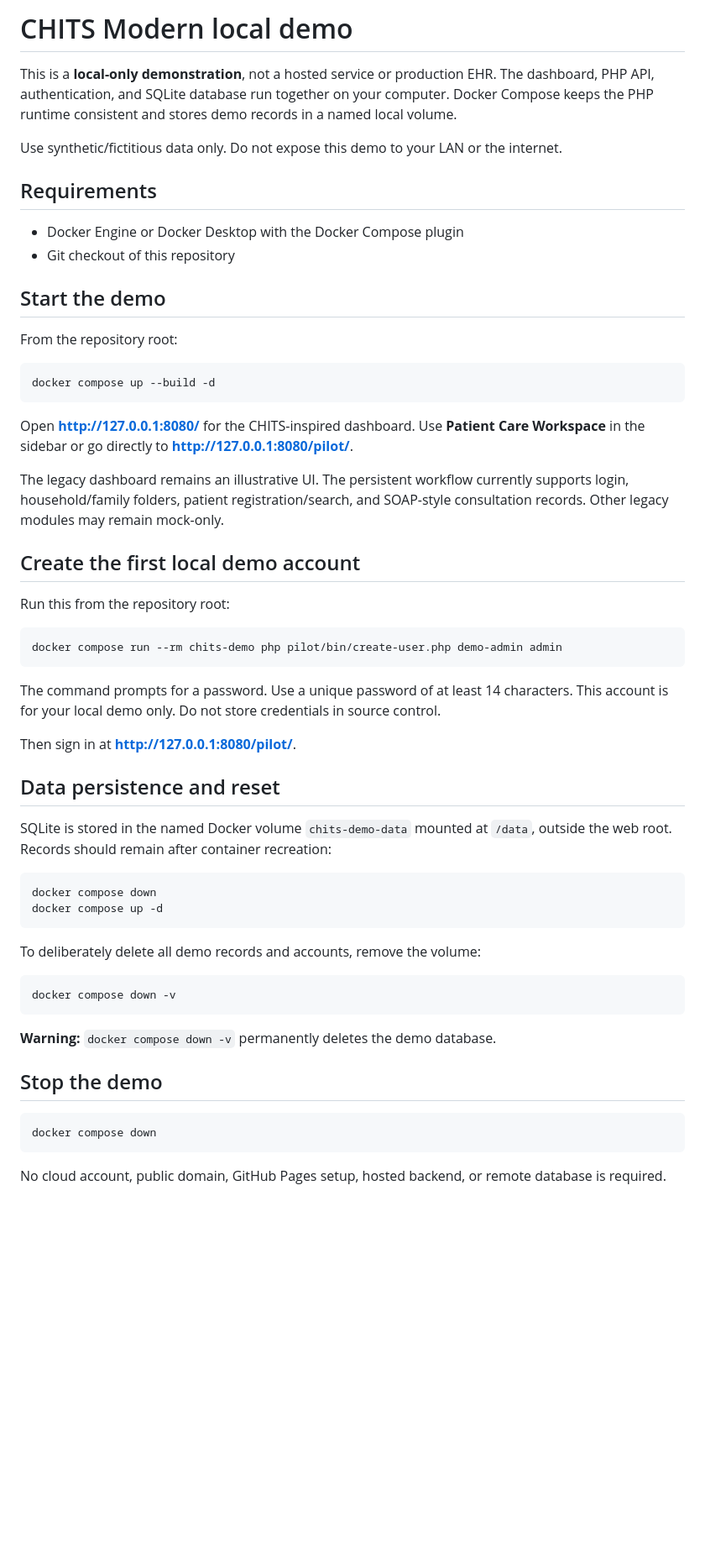
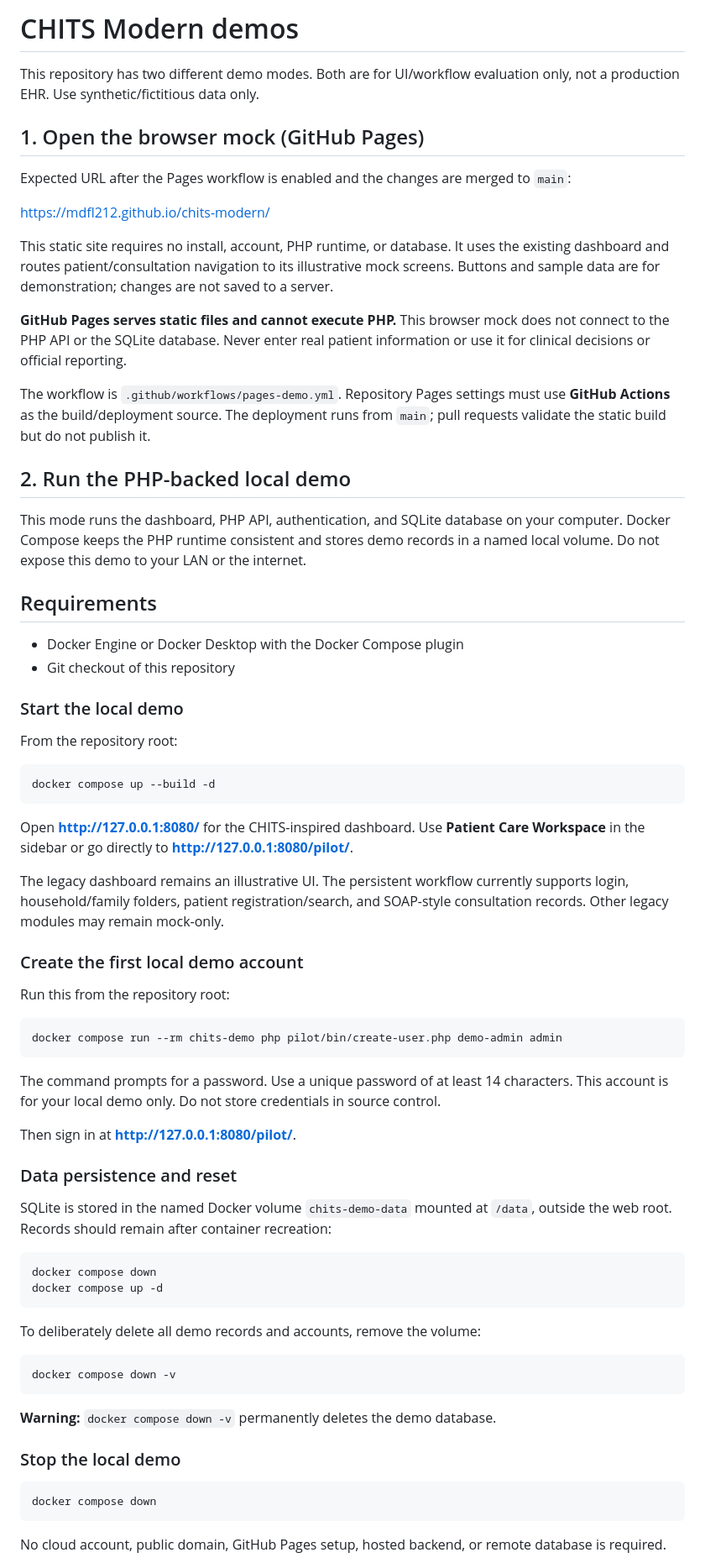
Before and after one commit to mdfl212/chits-modern, a Markdown page: docs/DEMO.md, the part around one of its changes. Shown at 84% size. GitHub-like rendering; blank space fills up the shorter version.

Commit message:
Document static Pages mock and local PHP demo separately

````diff
--- a/docs/DEMO.md
+++ b/docs/DEMO.md
@@ -1,15 +1,29 @@
-# CHITS Modern local demo
+# CHITS Modern demos
 
-This is a **local-only demonstration**, not a hosted service or production EHR. The dashboard, PHP API, authentication, and SQLite database run together on your computer. Docker Compose keeps the PHP runtime consistent and stores demo records in a named local volume.
+This repository has two different demo modes. Both are for UI/workflow evaluation only, not a production EHR. Use synthetic/fictitious data only.
 
-Use synthetic/fictitious data only. Do not expose this demo to your LAN or the internet.
+## 1. Open the browser mock (GitHub Pages)
+
+Expected URL after the Pages workflow is enabled and the changes are merged to `main`:
+
+https://mdfl212.github.io/chits-modern/
+
+This static site requires no install, account, PHP runtime, or database. It uses the existing dashboard and routes patient/consultation navigation to its illustrative mock screens. Buttons and sample data are for demonstration; changes are not saved to a server.
+
+**GitHub Pages serves static files and cannot execute PHP.** This browser mock does not connect to the PHP API or the SQLite database. Never enter real patient information or use it for clinical decisions or official reporting.
+
+The workflow is `.github/workflows/pages-demo.yml`. Repository Pages settings must use **GitHub Actions** as the build/deployment source. The deployment runs from `main`; pull requests validate the static build but do not publish it.
+
+## 2. Run the PHP-backed local demo
+
+This mode runs the dashboard, PHP API, authentication, and SQLite database on your computer. Docker Compose keeps the PHP runtime consistent and stores demo records in a named local volume. Do not expose this demo to your LAN or the internet.
 
 ## Requirements
 
 - Docker Engine or Docker Desktop with the Docker Compose plugin
 - Git checkout of this repository
 
-## Start the demo
+### Start the local demo
 
 From the repository root:
 
@@ -21,7 +35,7 @@ Open **http://127.0.0.1:8080/** for the CHITS-inspired dashboard. Use **Patient
 
 The legacy dashboard remains an illustrative UI. The persistent workflow currently supports login, household/family folders, patient registration/search, and SOAP-style consultation records. Other legacy modules may remain mock-only.
 
-## Create the first local demo account
+### Create the first local demo account
 
 Run this from the repository root:
 
@@ -33,7 +47,7 @@ The command prompts for a password. Use a unique password of at least 14 charact
 
 Then sign in at **http://127.0.0.1:8080/pilot/**.
 
-## Data persistence and reset
+### Data persistence and reset
 
 SQLite is stored in the named Docker volume `chits-demo-data` mounted at `/data`, outside the web root. Records should remain after container recreation:
 
@@ -50,7 +64,7 @@ docker compose down -v
 
 **Warning:** `docker compose down -v` permanently deletes the demo database.
 
-## Stop the demo
+### Stop the local demo
 
 ```sh
 docker compose down
````
Also changed, not shown: other parts of docs/DEMO.md (+2 -2 lines).
